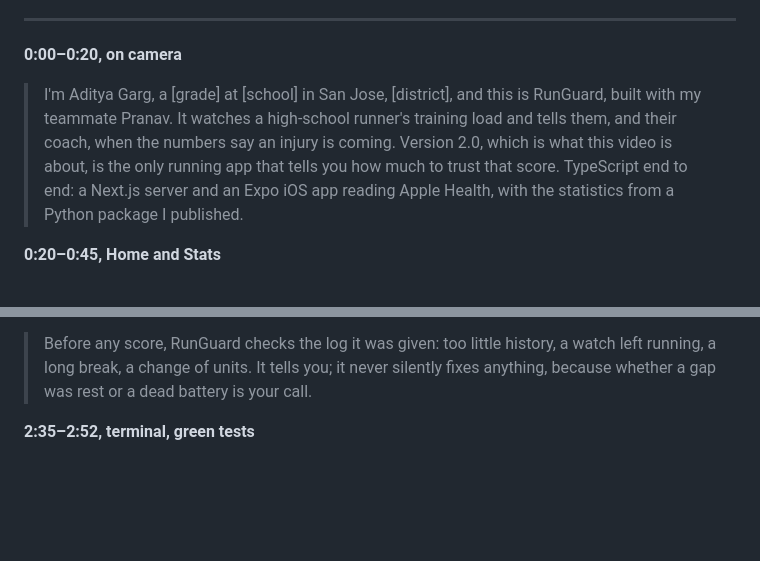
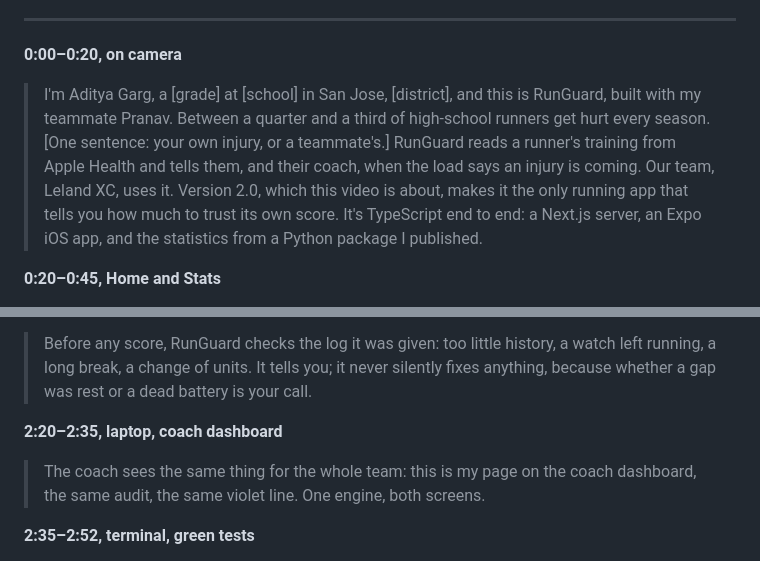
Before and after one commit to Lombergine/runguard-cac, a Markdown page: docs/cac/VIDEO_SCRIPT.md, 2 parts joined by grey strips. Rendered like a GitHub page; blank space fills up the shorter version.

Commit message:
docs(2.0): positioning against past winners, impact-first script opening
Co-Authored-By: Claude Fable 5.1 <noreply@anthropic.com>

```diff
--- a/docs/cac/VIDEO_SCRIPT.md
+++ b/docs/cac/VIDEO_SCRIPT.md
@@ -16,11 +16,13 @@ phone on recording night.
 
 **0:00–0:20, on camera**
 > I'm Aditya Garg, a [grade] at [school] in San Jose, [district], and this is
-> RunGuard, built with my teammate Pranav. It watches a high-school runner's
-> training load and tells them, and their coach, when the numbers say an injury
-> is coming. Version 2.0, which is what this video is about, is the only
-> running app that tells you how much to trust that score. TypeScript end to
-> end: a Next.js server and an Expo iOS app reading Apple Health, with the
+> RunGuard, built with my teammate Pranav. Between a quarter and a third of
+> high-school runners get hurt every season. [One sentence: your own injury,
+> or a teammate's.] RunGuard reads a runner's training from Apple Health and
+> tells them, and their coach, when the load says an injury is coming. Our
+> team, Leland XC, uses it. Version 2.0, which this video is about, makes it
+> the only running app that tells you how much to trust its own score. It's
+> TypeScript end to end: a Next.js server, an Expo iOS app, and the
 > statistics from a Python package I published.
 
 **0:20–0:45, Home and Stats**
@@ -59,6 +61,11 @@ phone on recording night.
 > a watch left running, a long break, a change of units. It tells you; it never
 > silently fixes anything, because whether a gap was rest or a dead battery is
 > your call.
+
+**2:20–2:35, laptop, coach dashboard**
+> The coach sees the same thing for the whole team: this is my page on the
+> coach dashboard, the same audit, the same violet line. One engine, both
+> screens.
 
 **2:35–2:52, terminal, green tests**
 > Every statistic is checked against the Python reference. Twenty-nine tests:
```
Also changed, not shown: other parts of docs/cac/VIDEO_SCRIPT.md (+1 -1 lines), docs/cac/CAC_ANSWERS.md (+3 -2 lines), docs/cac/POSITIONING.md (added, +56 -0 lines).
